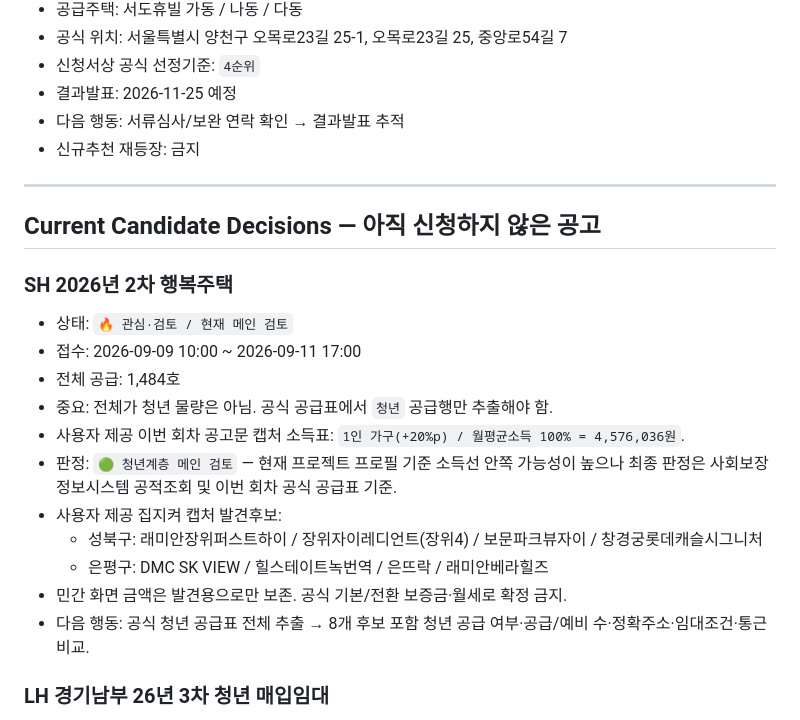
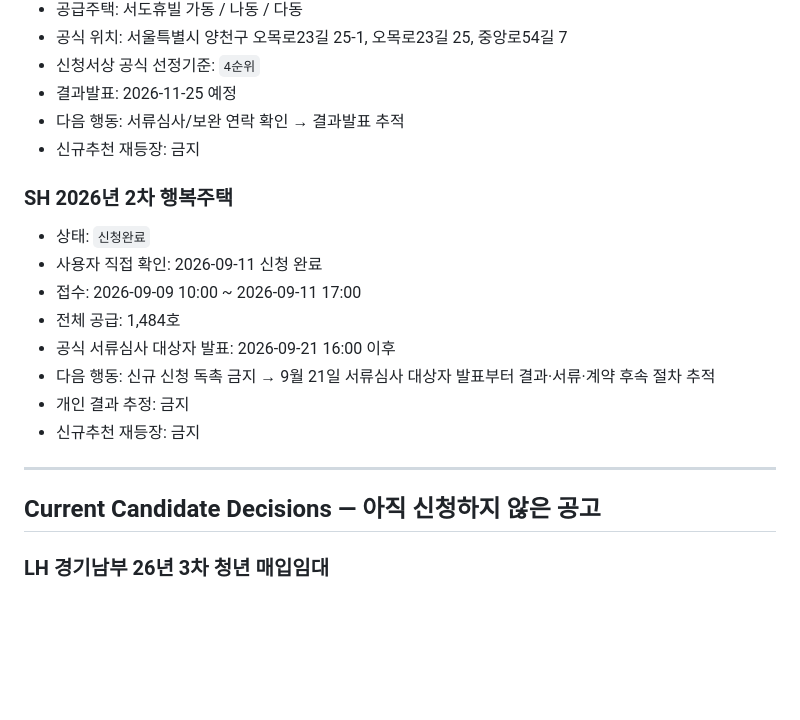
Before and after one commit to kimjae134679/ChungYack, a Markdown page: data/tracking_registry.md, the part around one of its changes. GitHub-like rendering; blank space fills up the shorter version.

Commit message:
chungyack: record SH happiness application

```diff
--- a/data/tracking_registry.md
+++ b/data/tracking_registry.md
@@ -81,22 +81,19 @@
 - 다음 행동: 서류심사/보완 연락 확인 → 결과발표 추적
 - 신규추천 재등장: 금지
 
+### SH 2026년 2차 행복주택
+- 상태: `신청완료`
+- 사용자 직접 확인: 2026-09-11 신청 완료
+- 접수: 2026-09-09 10:00 ~ 2026-09-11 17:00
+- 전체 공급: 1,484호
+- 공식 서류심사 대상자 발표: 2026-09-21 16:00 이후
+- 다음 행동: 신규 신청 독촉 금지 → 9월 21일 서류심사 대상자 발표부터 결과·서류·계약 후속 절차 추적
+- 개인 결과 추정: 금지
+- 신규추천 재등장: 금지
+
 ---
 
 ## Current Candidate Decisions — 아직 신청하지 않은 공고
-
-### SH 2026년 2차 행복주택
-- 상태: `🔥 관심·검토 / 현재 메인 검토`
-- 접수: 2026-09-09 10:00 ~ 2026-09-11 17:00
-- 전체 공급: 1,484호
-- 중요: 전체가 청년 물량은 아님. 공식 공급표에서 `청년` 공급행만 추출해야 함.
-- 사용자 제공 이번 회차 공고문 캡처 소득표: `1인 가구(+20%p) / 월평균소득 100% = 4,576,036원`.
-- 판정: `🟢 청년계층 메인 검토` — 현재 프로젝트 프로필 기준 소득선 안쪽 가능성이 높으나 최종 판정은 사회보장정보시스템 공적조회 및 이번 회차 공식 공급표 기준.
-- 사용자 제공 집지켜 캡처 발견후보:
-  - 성북구: 래미안장위퍼스트하이 / 장위자이레디언트(장위4) / 보문파크뷰자이 / 창경궁롯데캐슬시그니처
-  - 은평구: DMC SK VIEW / 힐스테이트녹번역 / 은뜨락 / 래미안베라힐즈
-- 민간 화면 금액은 발견용으로만 보존. 공식 기본/전환 보증금·월세로 확정 금지.
-- 다음 행동: 공식 청년 공급표 전체 추출 → 8개 후보 포함 청년 공급 여부·공급/예비 수·정확주소·임대조건·통근 비교.
 
 ### LH 경기남부 26년 3차 청년 매입임대
 - 상태: `🔥 관심·검토`
```
Also changed, not shown: other parts of data/tracking_registry.md (+1 -1 lines).
